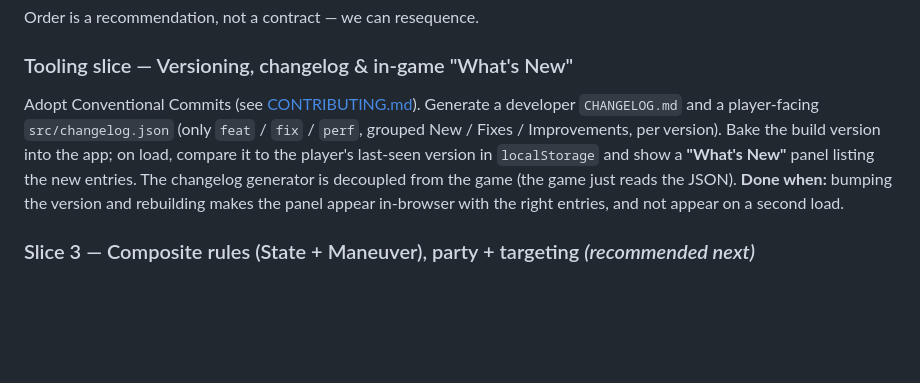
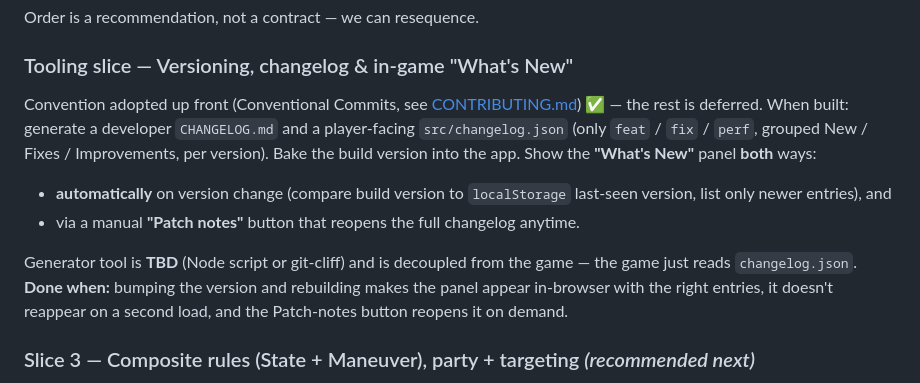
Before and after one commit to daydream-software/project-black, a Markdown page: docs/ROADMAP.md, the part around the change. Rendered like a GitHub page; blank space fills up the shorter version.

Commit message:
docs: defer changelog tooling; note auto + Patch-notes triggers
Co-Authored-By: Claude Opus 4.8 (1M context) <noreply@anthropic.com>

```diff
--- a/docs/ROADMAP.md
+++ b/docs/ROADMAP.md
@@ -43,14 +43,20 @@ Screenshots: [docs/progress/](progress/).
 Order is a recommendation, not a contract — we can resequence.
 
 ### Tooling slice — Versioning, changelog & in-game "What's New"
-Adopt Conventional Commits (see [CONTRIBUTING.md](../CONTRIBUTING.md)). Generate a
-developer `CHANGELOG.md` and a player-facing `src/changelog.json` (only `feat` /
-`fix` / `perf`, grouped New / Fixes / Improvements, per version). Bake the build
-version into the app; on load, compare it to the player's last-seen version in
-`localStorage` and show a **"What's New"** panel listing the new entries. The
-changelog generator is decoupled from the game (the game just reads the JSON).
+Convention adopted up front (Conventional Commits, see [CONTRIBUTING.md](../CONTRIBUTING.md)) ✅ —
+the rest is deferred. When built: generate a developer `CHANGELOG.md` and a
+player-facing `src/changelog.json` (only `feat` / `fix` / `perf`, grouped New /
+Fixes / Improvements, per version). Bake the build version into the app.
+Show the **"What's New"** panel **both** ways:
+- **automatically** on version change (compare build version to `localStorage`
+  last-seen version, list only newer entries), and
+- via a manual **"Patch notes"** button that reopens the full changelog anytime.
+
+Generator tool is **TBD** (Node script or git-cliff) and is decoupled from the
+game — the game just reads `changelog.json`.
 **Done when:** bumping the version and rebuilding makes the panel appear in-browser
-with the right entries, and not appear on a second load.
+with the right entries, it doesn't reappear on a second load, and the Patch-notes
+button reopens it on demand.
 
 ### Slice 3 — Composite rules (State + Maneuver), party + targeting *(recommended next)*
 Adopt the composite model from [VOCABULARY.md](VOCABULARY.md): a rule becomes
```
